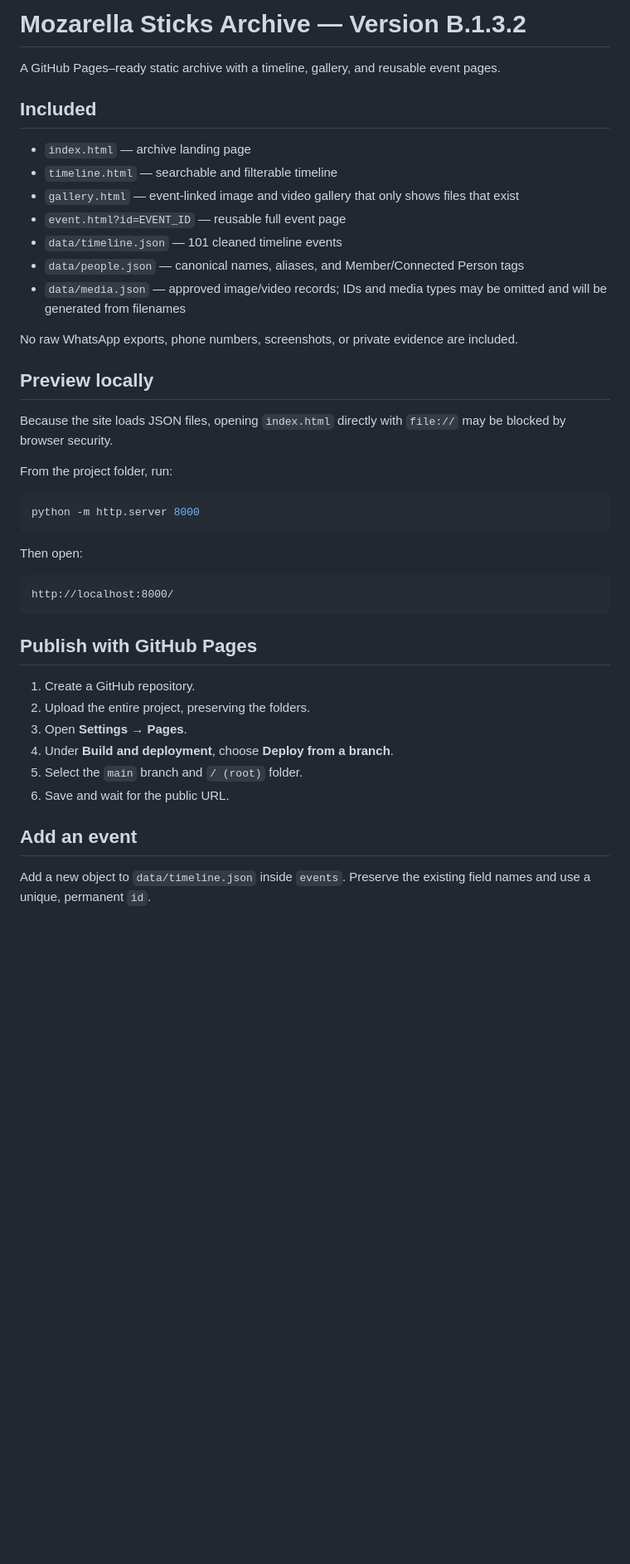
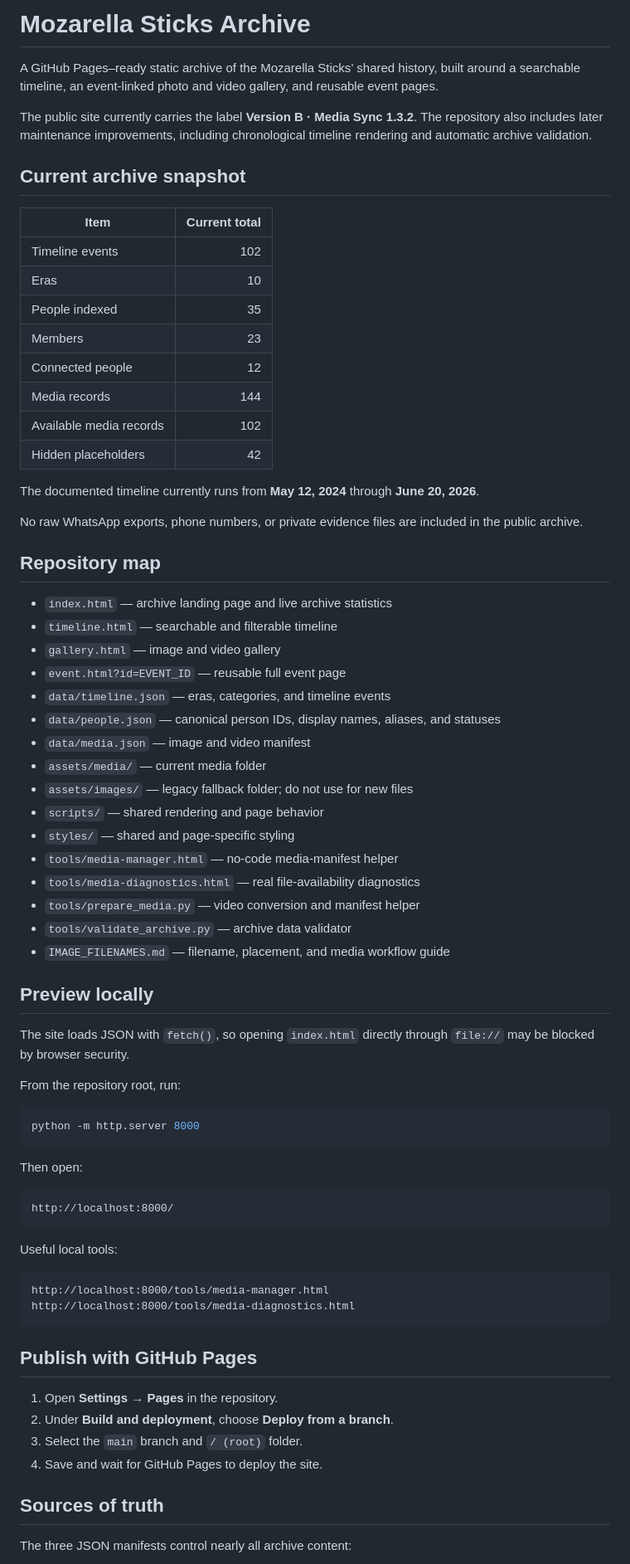
Before and after one commit to tauterlion/mozarella-sticks-archive, a Markdown page: README.md, the part around one of its changes. Shown at 83% size. Rendered like a GitHub page; blank space fills up the shorter version.

````diff
--- a/README.md
+++ b/README.md
@@ -1,24 +1,50 @@
-# Mozarella Sticks Archive — Version B.1.3.2
+# Mozarella Sticks Archive
 
-A GitHub Pages–ready static archive with a timeline, gallery, and reusable event pages.
+A GitHub Pages–ready static archive of the Mozarella Sticks’ shared history, built around a searchable timeline, an event-linked photo and video gallery, and reusable event pages.
 
-## Included
+The public site currently carries the label **Version B · Media Sync 1.3.2**. The repository also includes later maintenance improvements, including chronological timeline rendering and automatic archive validation.
 
-- `index.html` — archive landing page
+## Current archive snapshot
+
+| Item | Current total |
+|---|---:|
+| Timeline events | 102 |
+| Eras | 10 |
+| People indexed | 35 |
+| Members | 23 |
+| Connected people | 12 |
+| Media records | 144 |
+| Available media records | 102 |
+| Hidden placeholders | 42 |
+
+The documented timeline currently runs from **May 12, 2024** through **June 20, 2026**.
+
+No raw WhatsApp exports, phone numbers, or private evidence files are included in the public archive.
+
+## Repository map
+
+- `index.html` — archive landing page and live archive statistics
 - `timeline.html` — searchable and filterable timeline
-- `gallery.html` — event-linked image and video gallery that only shows files that exist
+- `gallery.html` — image and video gallery
 - `event.html?id=EVENT_ID` — reusable full event page
-- `data/timeline.json` — 101 cleaned timeline events
-- `data/people.json` — canonical names, aliases, and Member/Connected Person tags
-- `data/media.json` — approved image/video records; IDs and media types may be omitted and will be generated from filenames
-
-No raw WhatsApp exports, phone numbers, screenshots, or private evidence are included.
+- `data/timeline.json` — eras, categories, and timeline events
+- `data/people.json` — canonical person IDs, display names, aliases, and statuses
+- `data/media.json` — image and video manifest
+- `assets/media/` — current media folder
+- `assets/images/` — legacy fallback folder; do not use for new files
+- `scripts/` — shared rendering and page behavior
+- `styles/` — shared and page-specific styling
+- `tools/media-manager.html` — no-code media-manifest helper
+- `tools/media-diagnostics.html` — real file-availability diagnostics
+- `tools/prepare_media.py` — video conversion and manifest helper
+- `tools/validate_archive.py` — archive data validator
+- `IMAGE_FILENAMES.md` — filename, placement, and media workflow guide
 
 ## Preview locally
 
-Because the site loads JSON files, opening `index.html` directly with `file://` may be blocked by browser security.
+The site loads JSON with `fetch()`, so opening `index.html` directly through `file://` may be blocked by browser security.
 
-From the project folder, run:
+From the repository root, run:
 
 ```bash
 python -m http.server 8000
@@ -30,16 +56,21 @@ Then open:
 http://localhost:8000/
 ```
 
+Useful local tools:
+
+```text
+http://localhost:8000/tools/media-manager.html
+http://localhost:8000/tools/media-diagnostics.html
+```
+
 ## Publish with GitHub Pages
 
-1. Create a GitHub repository.
-2. Upload the entire project, preserving the folders.
-3. Open **Settings → Pages**.
-4. Under **Build and deployment**, choose **Deploy from a branch**.
-5. Select the `main` branch and `/ (root)` folder.
-6. Save and wait for the public URL.
+1. Open **Settings → Pages** in the repository.
+2. Under **Build and deployment**, choose **Deploy from a branch**.
+3. Select the `main` branch and `/ (root)` folder.
+4. Save and wait for GitHub Pages to deploy the site.
 
-## Add an event
+## Sources of truth
 
-Add a new object to `data/timeline.json` inside `events`. Preserve the existing field names and use a unique, permanent `id`.
+The three JSON manifests control nearly all archive content:
 
````
Also changed, not shown: other parts of README.md (+137 -62 lines).
